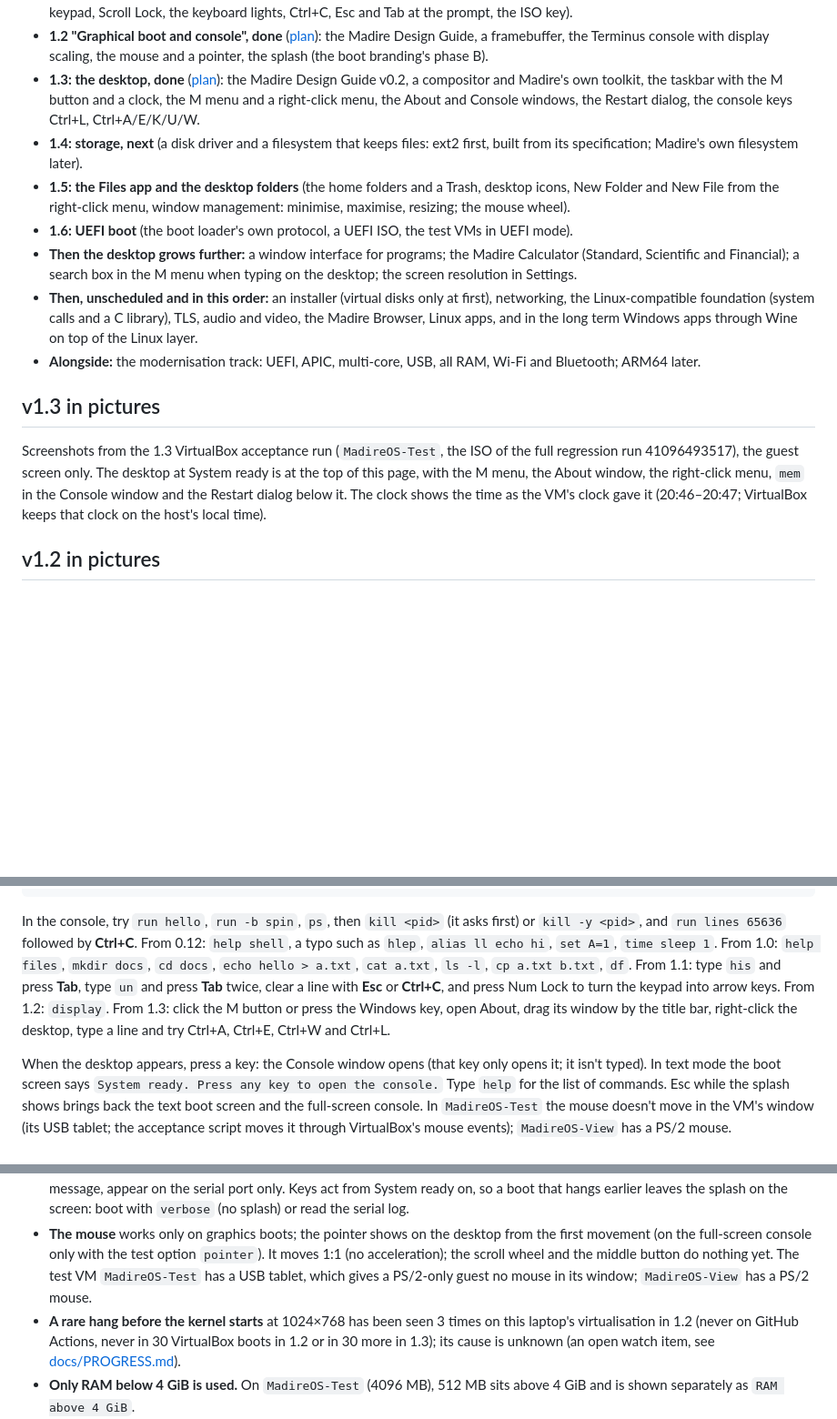
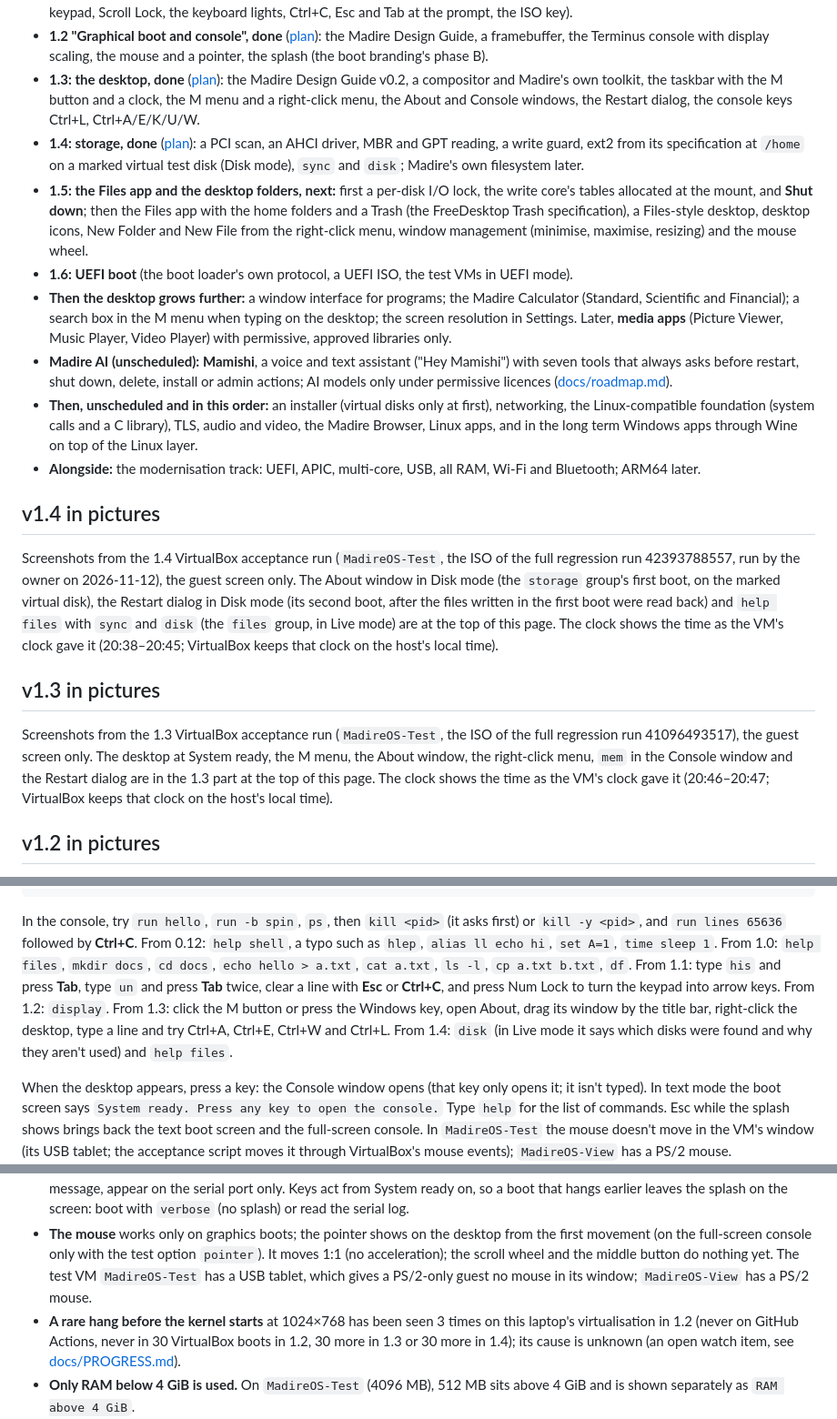
Before and after one commit to mamishimadire/madire-os, a Markdown page: README.md, 3 parts joined by grey strips. Shown at 91% size. GitHub-like rendering; blank space fills up the shorter version.

````diff
--- a/README.md
+++ b/README.md
@@ -179,16 +200,21 @@ A summary of [docs/roadmap.md](docs/roadmap.md); each step needs its own plan an
 - **1.1 "Polish", done** ([plan](docs/plans/1.1.md)): the branded, hidden boot menu (boot branding, phase A) and keyboard polish (Num Lock and the keypad, Scroll Lock, the keyboard lights, Ctrl+C, Esc and Tab at the prompt, the ISO key).
 - **1.2 "Graphical boot and console", done** ([plan](docs/plans/1.2.md)): the Madire Design Guide, a framebuffer, the Terminus console with display scaling, the mouse and a pointer, the splash (the boot branding's phase B).
 - **1.3: the desktop, done** ([plan](docs/plans/1.3.md)): the Madire Design Guide v0.2, a compositor and Madire's own toolkit, the taskbar with the M button and a clock, the M menu and a right-click menu, the About and Console windows, the Restart dialog, the console keys Ctrl+L, Ctrl+A/E/K/U/W.
-- **1.4: storage, next** (a disk driver and a filesystem that keeps files: ext2 first, built from its specification; Madire's own filesystem later).
-- **1.5: the Files app and the desktop folders** (the home folders and a Trash, desktop icons, New Folder and New File from the right-click menu, window management: minimise, maximise, resizing; the mouse wheel).
+- **1.4: storage, done** ([plan](docs/plans/1.4.md)): a PCI scan, an AHCI driver, MBR and GPT reading, a write guard, ext2 from its specification at `/home` on a marked virtual test disk (Disk mode), `sync` and `disk`; Madire's own filesystem later.
+- **1.5: the Files app and the desktop folders, next:** first a per-disk I/O lock, the write core's tables allocated at the mount, and **Shut down**; then the Files app with the home folders and a Trash (the FreeDesktop Trash specification), a Files-style desktop, desktop icons, New Folder and New File from the right-click menu, window management (minimise, maximise, resizing) and the mouse wheel.
 - **1.6: UEFI boot** (the boot loader's own protocol, a UEFI ISO, the test VMs in UEFI mode).
-- **Then the desktop grows further:** a window interface for programs; the Madire Calculator (Standard, Scientific and Financial); a search box in the M menu when typing on the desktop; the screen resolution in Settings.
+- **Then the desktop grows further:** a window interface for programs; the Madire Calculator (Standard, Scientific and Financial); a search box in the M menu when typing on the desktop; the screen resolution in Settings. Later, **media apps** (Picture Viewer, Music Player, Video Player) with permissive, approved libraries only.
+- **Madire AI (unscheduled):** **Mamishi**, a voice and text assistant ("Hey Mamishi") with seven tools that always asks before restart, shut down, delete, install or admin actions; AI models only under permissive licences ([docs/roadmap.md](docs/roadmap.md)).
 - **Then, unscheduled and in this order:** an installer (virtual disks only at first), networking, the Linux-compatible foundation (system calls and a C library), TLS, audio and video, the Madire Browser, Linux apps, and in the long term Windows apps through Wine on top of the Linux layer.
 - **Alongside:** the modernisation track: UEFI, APIC, multi-core, USB, all RAM, Wi-Fi and Bluetooth; ARM64 later.
 
+## v1.4 in pictures
+
+Screenshots from the 1.4 VirtualBox acceptance run (`MadireOS-Test`, the ISO of the full regression run 42393788557, run by the owner on 2026-11-12), the guest screen only. The About window in Disk mode (the `storage` group's first boot, on the marked virtual disk), the Restart dialog in Disk mode (its second boot, after the files written in the first boot were read back) and `help files` with `sync` and `disk` (the `files` group, in Live mode) are at the top of this page. The clock shows the time as the VM's clock gave it (20:38–20:45; VirtualBox keeps that clock on the host's local time).
+
 ## v1.3 in pictures
 
-Screenshots from the 1.3 VirtualBox acceptance run (`MadireOS-Test`, the ISO of the full regression run 41096493517), the guest screen only. The desktop at System ready is at the top of this page, with the M menu, the About window, the right-click menu, `mem` in the Console window and the Restart dialog below it. The clock shows the time as the VM's clock gave it (20:46–20:47; VirtualBox keeps that clock on the host's local time).
+Screenshots from the 1.3 VirtualBox acceptance run (`MadireOS-Test`, the ISO of the full regression run 41096493517), the guest screen only. The desktop at System ready, the M menu, the About window, the right-click menu, `mem` in the Console window and the Restart dialog are in the 1.3 part at the top of this page. The clock shows the time as the VM's clock gave it (20:46–20:47; VirtualBox keeps that clock on the host's local time).
 
 ## v1.2 in pictures
 
@@ -384,7 +410,7 @@ make clean
                                         # run by the owner with VS Code closed
 ```
 
-In the console, try `run hello`, `run -b spin`, `ps`, then `kill <pid>` (it asks first) or `kill -y <pid>`, and `run lines 65636` followed by **Ctrl+C**. From 0.12: `help shell`, a typo such as `hlep`, `alias ll echo hi`, `set A=1`, `time sleep 1`. From 1.0: `help files`, `mkdir docs`, `cd docs`, `echo hello > a.txt`, `cat a.txt`, `ls -l`, `cp a.txt b.txt`, `df`. From 1.1: type `his` and press **Tab**, type `un` and press **Tab** twice, clear a line with **Esc** or **Ctrl+C**, and press Num Lock to turn the keypad into arrow keys. From 1.2: `display`. From 1.3: click the M button or press the Windows key, open About, drag its window by the title bar, right-click the desktop, type a line and try Ctrl+A, Ctrl+E, Ctrl+W and Ctrl+L.
+In the console, try `run hello`, `run -b spin`, `ps`, then `kill <pid>` (it asks first) or `kill -y <pid>`, and `run lines 65636` followed by **Ctrl+C**. From 0.12: `help shell`, a typo such as `hlep`, `alias ll echo hi`, `set A=1`, `time sleep 1`. From 1.0: `help files`, `mkdir docs`, `cd docs`, `echo hello > a.txt`, `cat a.txt`, `ls -l`, `cp a.txt b.txt`, `df`. From 1.1: type `his` and press **Tab**, type `un` and press **Tab** twice, clear a line with **Esc** or **Ctrl+C**, and press Num Lock to turn the keypad into arrow keys. From 1.2: `display`. From 1.3: click the M button or press the Windows key, open About, drag its window by the title bar, right-click the desktop, type a line and try Ctrl+A, Ctrl+E, Ctrl+W and Ctrl+L. From 1.4: `disk` (in Live mode it says which disks were found and why they aren't used) and `help files`.
 
 When the desktop appears, press a key: the Console window opens (that key only opens it; it isn't typed). In text mode the boot screen says `System ready. Press any key to open the console.` Type `help` for the list of commands. Esc while the splash shows brings back the text boot screen and the full-screen console. In `MadireOS-Test` the mouse doesn't move in the VM's window (its USB tablet; the acceptance script moves it through VirtualBox's mouse events); `MadireOS-View` has a PS/2 mouse.
 
@@ -408,7 +434,7 @@ See [docs/testing.md](docs/testing.md) for the expected screens and troubleshoot
 - **The desktop (1.3)** runs inside the kernel: programs can't open windows yet. It has the M menu, a right-click menu, the About window, one Console window (fixed size; closing hides it) and the Restart dialog; no minimise, maximise or resizing, no taskbar window buttons, several consoles, desktop icons, Files, Settings, Shut Down or Calculator yet; windows are dragged only by their title bar. The clock is the computer's clock as it is, with no date or time zone. The text is the Terminus bitmap font. The 1.2 splash's own text has too little contrast against the wallpaper for the desktop's rules (a follow-up).
 - **Early failures in graphics:** a panic before the kernel has read the framebuffer's details, and the boot stub's "no 64-bit CPU" message, appear on the serial port only. Keys act from System ready on, so a boot that hangs earlier leaves the splash on the screen: boot with `verbose` (no splash) or read the serial log.
 - **The mouse** works only on graphics boots; the pointer shows on the desktop from the first movement (on the full-screen console only with the test option `pointer`). It moves 1:1 (no acceleration); the scroll wheel and the middle button do nothing yet. The test VM `MadireOS-Test` has a USB tablet, which gives a PS/2-only guest no mouse in its window; `MadireOS-View` has a PS/2 mouse.
-- **A rare hang before the kernel starts** at 1024×768 has been seen 3 times on this laptop's virtualisation in 1.2 (never on GitHub Actions, never in 30 VirtualBox boots in 1.2 or in 30 more in 1.3); its cause is unknown (an open watch item, see [docs/PROGRESS.md](docs/PROGRESS.md)).
+- **A rare hang before the kernel starts** at 1024×768 has been seen 3 times on this laptop's virtualisation in 1.2 (never on GitHub Actions, never in 30 VirtualBox boots in 1.2, 30 more in 1.3 or 30 more in 1.4); its cause is unknown (an open watch item, see [docs/PROGRESS.md](docs/PROGRESS.md)).
 - **Only RAM below 4 GiB is used.** On `MadireOS-Test` (4096 MB), 512 MB sits above 4 GiB and is shown separately as `RAM above 4 GiB`.
 - The whole low 1 MiB is reserved on purpose, and ACPI-reclaimable memory isn't reclaimed yet.
 - **Paging:** 4 KiB pages; one kernel half, shared by every process and frozen at boot. There is no direct map of physical memory: the physical view covers only the low 1 MiB and the boot data, and other frames are reached one page at a time through the physical-access window. A page fault in the kernel is fatal (nothing is loaded on demand); one in a program ends that program.
````
Also changed, not shown: other parts of README.md (+30 -8 lines), docs/images/v1.4-about-disk.png (added), docs/images/v1.4-files-help.png (added), docs/images/v1.4-restart-disk.png (added).
